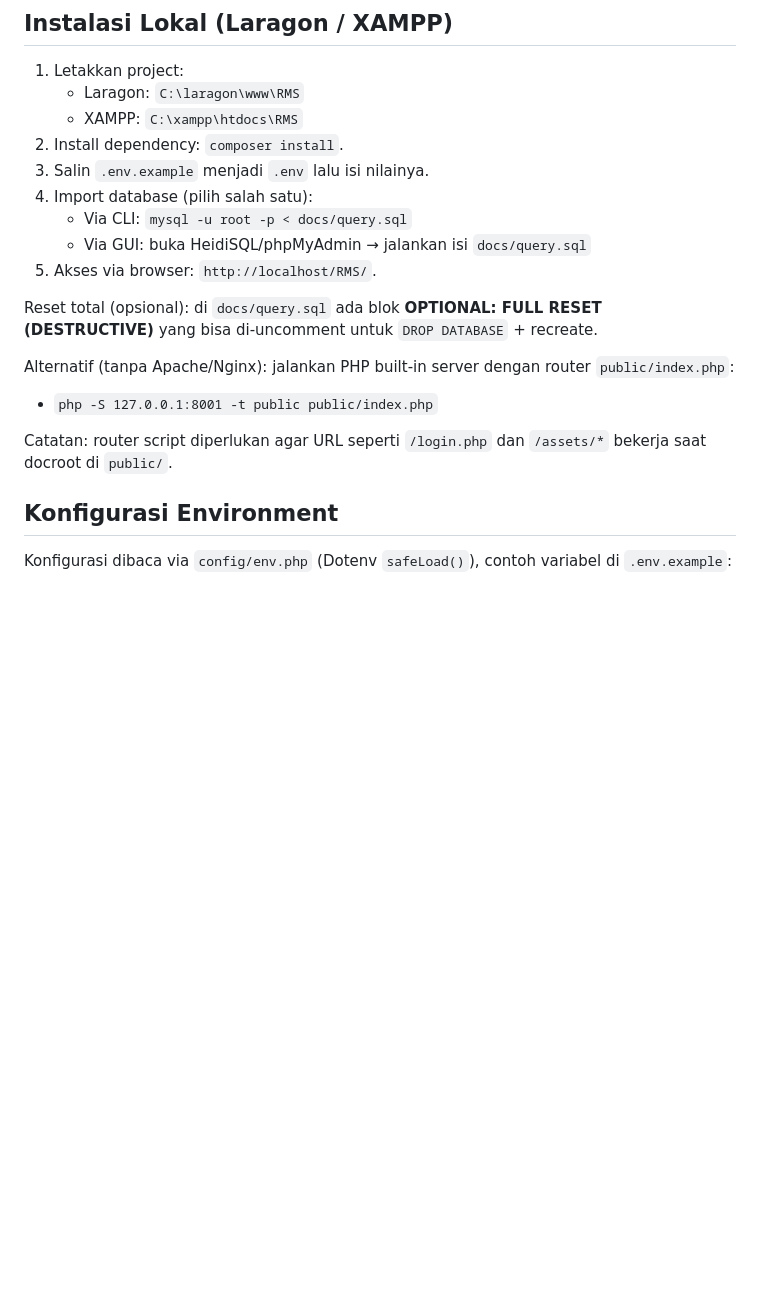
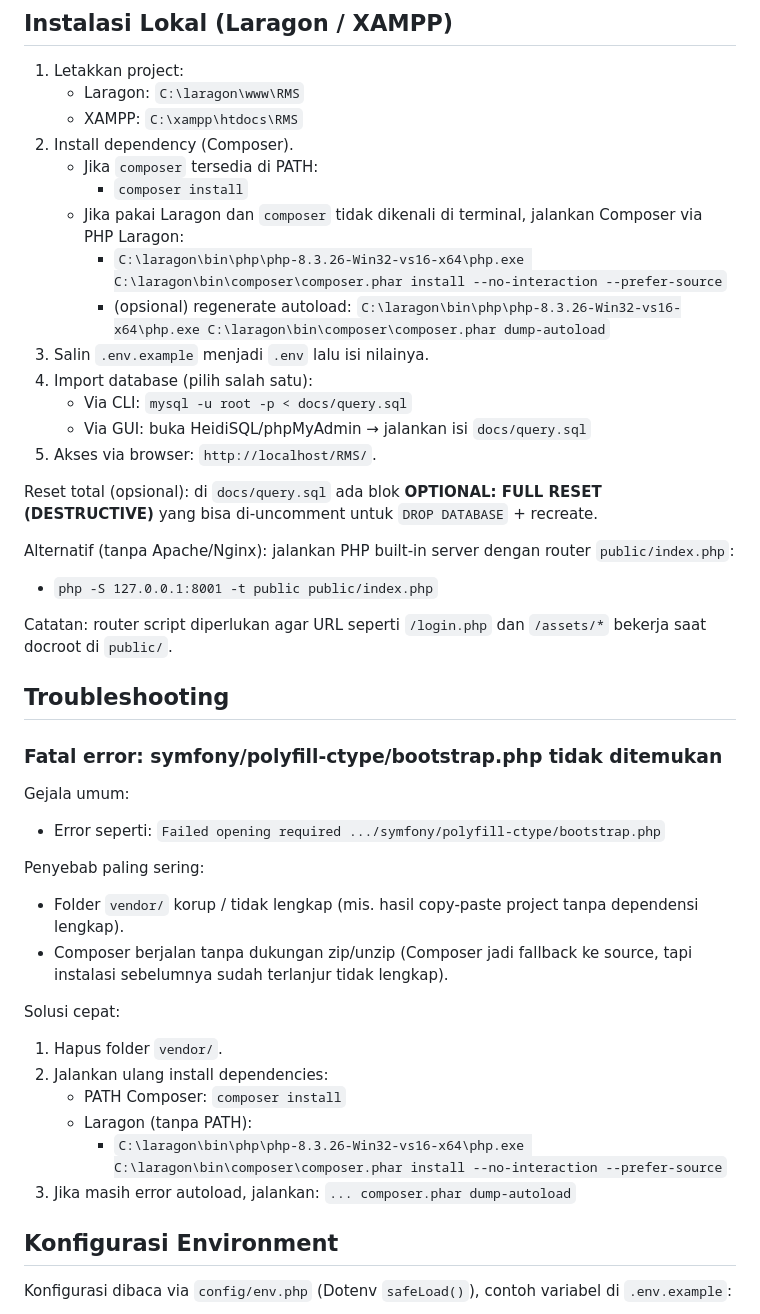
Before and after one commit to Azzami-IF/RMS-FinalProjectS3, a Markdown page: README.md, the part around the change. Drawn GitHub-style; blank space fills up the shorter version.

Commit message:
Enhance README with troubleshooting and installation details
Added troubleshooting section for common Composer errors and installation steps.

```diff
--- a/README.md
+++ b/README.md
@@ -25,7 +25,12 @@ RMS adalah aplikasi web untuk pencatatan asupan nutrisi, rekomendasi menu (Edama
 1. Letakkan project:
 	- Laragon: `C:\laragon\www\RMS`
 	- XAMPP: `C:\xampp\htdocs\RMS`
-2. Install dependency: `composer install`.
+2. Install dependency (Composer).
+	- Jika `composer` tersedia di PATH:
+		- `composer install`
+	- Jika pakai Laragon dan `composer` tidak dikenali di terminal, jalankan Composer via PHP Laragon:
+		- `C:\laragon\bin\php\php-8.3.26-Win32-vs16-x64\php.exe C:\laragon\bin\composer\composer.phar install --no-interaction --prefer-source`
+		- (opsional) regenerate autoload: `C:\laragon\bin\php\php-8.3.26-Win32-vs16-x64\php.exe C:\laragon\bin\composer\composer.phar dump-autoload`
 3. Salin `.env.example` menjadi `.env` lalu isi nilainya.
 4. Import database (pilih salah satu):
 	- Via CLI: `mysql -u root -p < docs/query.sql`
@@ -38,6 +43,24 @@ Alternatif (tanpa Apache/Nginx): jalankan PHP built-in server dengan router `pub
 - `php -S 127.0.0.1:8001 -t public public/index.php`
 
 Catatan: router script diperlukan agar URL seperti `/login.php` dan `/assets/*` bekerja saat docroot di `public/`.
+
+## Troubleshooting
+
+### Fatal error: symfony/polyfill-ctype/bootstrap.php tidak ditemukan
+Gejala umum:
+- Error seperti: `Failed opening required .../symfony/polyfill-ctype/bootstrap.php`
+
+Penyebab paling sering:
+- Folder `vendor/` korup / tidak lengkap (mis. hasil copy-paste project tanpa dependensi lengkap).
+- Composer berjalan tanpa dukungan zip/unzip (Composer jadi fallback ke source, tapi instalasi sebelumnya sudah terlanjur tidak lengkap).
+
+Solusi cepat:
+1. Hapus folder `vendor/`.
+2. Jalankan ulang install dependencies:
+	- PATH Composer: `composer install`
+	- Laragon (tanpa PATH):
+		- `C:\laragon\bin\php\php-8.3.26-Win32-vs16-x64\php.exe C:\laragon\bin\composer\composer.phar install --no-interaction --prefer-source`
+3. Jika masih error autoload, jalankan: `... composer.phar dump-autoload`
 
 ## Konfigurasi Environment
 Konfigurasi dibaca via `config/env.php` (Dotenv `safeLoad()`), contoh variabel di `.env.example`:
```
